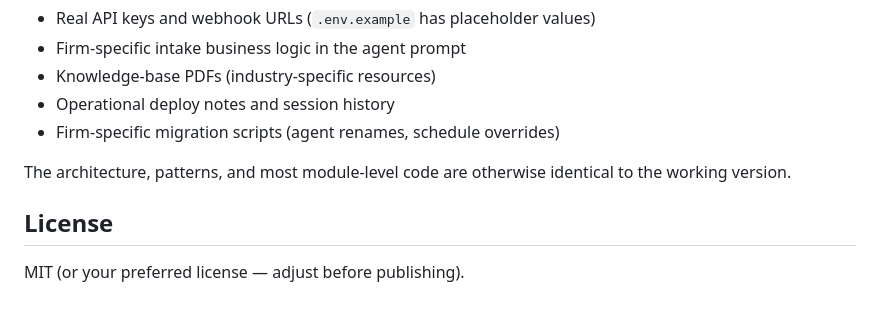
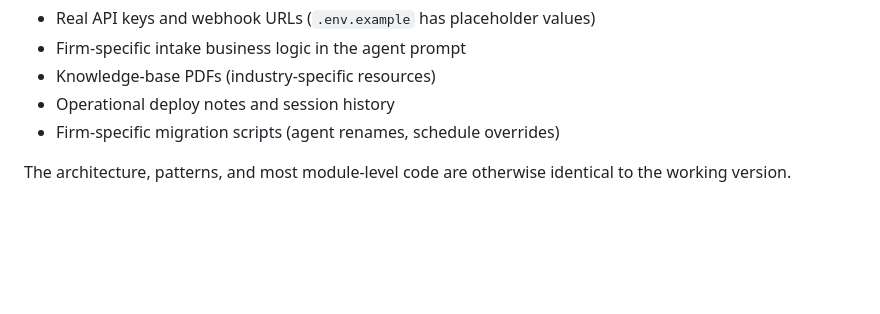
Before and after one commit to MarkusElijus/voice-ai-bridge, a Markdown page: README.md, the part around the change. Rendered like a GitHub page; blank space fills up the shorter version.

```diff
--- a/README.md
+++ b/README.md
@@ -118,7 +118,3 @@ This is a stripped-down template. Production-only pieces removed:
 - Firm-specific migration scripts (agent renames, schedule overrides)
 
 The architecture, patterns, and most module-level code are otherwise identical to the working version.
-
-## License
-
-MIT (or your preferred license — adjust before publishing).
```
